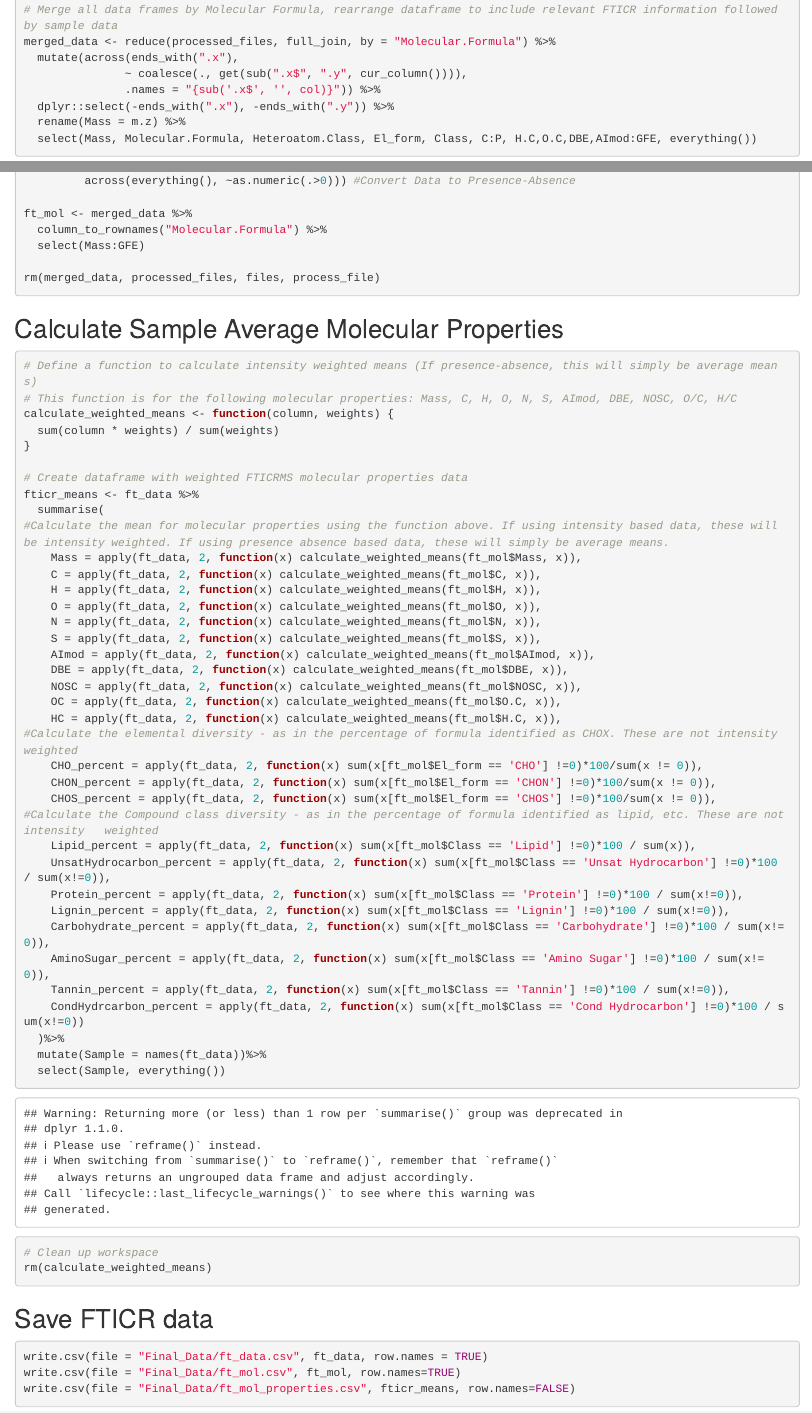
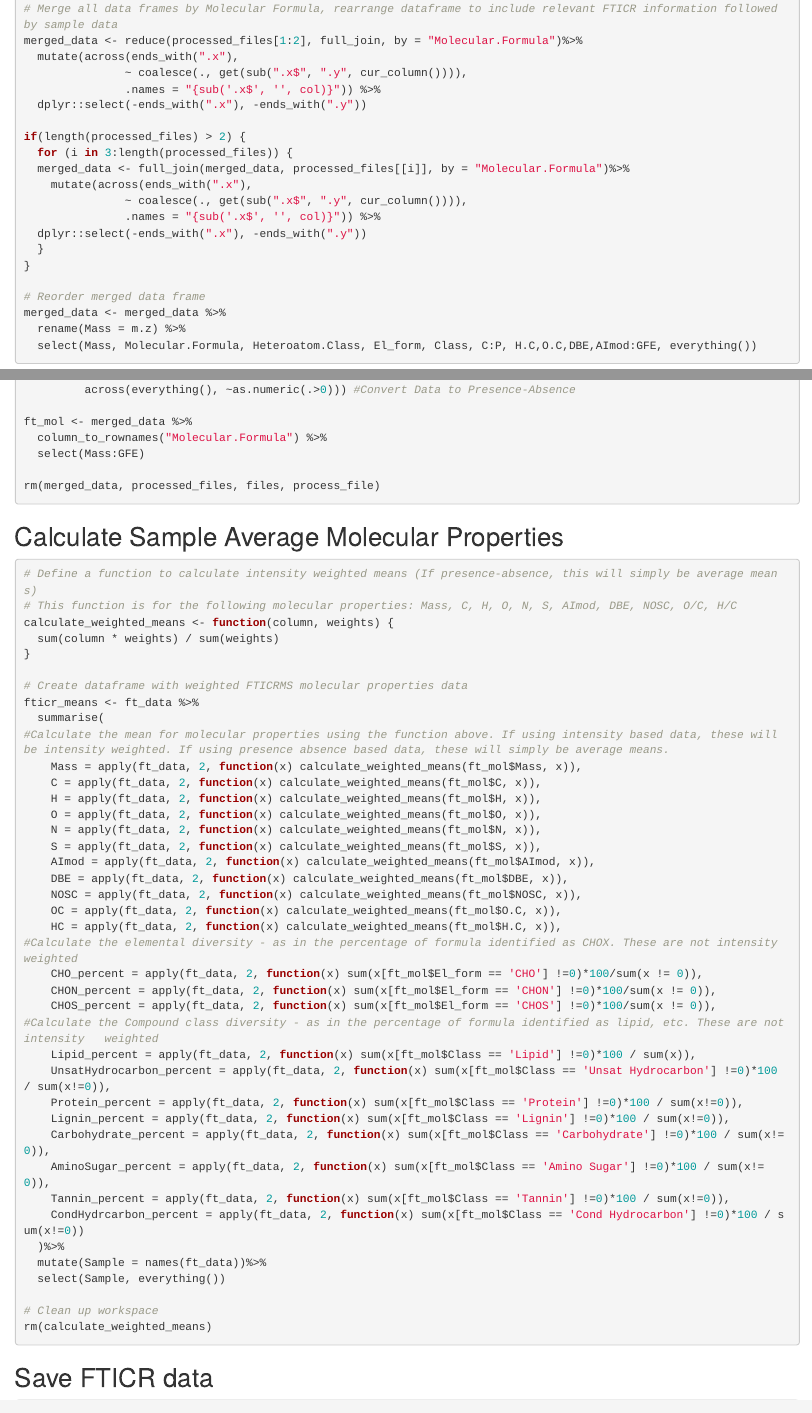
Before and after one commit to EMSL-MONet/FTICR-MS_Working_Group, an R Markdown document (FTICR_Monet_Example/FTICR_Monet_Processing.Rmd): the page in a window 1100 px wide, from 480 px down before the commit and from 500 px down after it, so that both start at the same text, and a second part further down, joined at a grey line. Rendered offline with R 4.5, knitr and Pandoc, with nearby package versions.

Commit message:
update processing script to fix merging function

````diff
--- a/FTICR_Monet_Example/FTICR_Monet_Processing.Rmd
+++ b/FTICR_Monet_Example/FTICR_Monet_Processing.Rmd
@@ -70,12 +69,26 @@ This code runs the above FTICR processing function and merges all samples into a
 # Process each file and store in a list
 processed_files <- map(files, process_file)
 
+
 # Merge all data frames by Molecular Formula, rearrange dataframe to include relevant FTICR information followed by sample data
-merged_data <- reduce(processed_files, full_join, by = "Molecular.Formula") %>%
+merged_data <- reduce(processed_files[1:2], full_join, by = "Molecular.Formula")%>%
   mutate(across(ends_with(".x"),
                ~ coalesce(., get(sub(".x$", ".y", cur_column()))),
                .names = "{sub('.x$', '', col)}")) %>%
-  dplyr::select(-ends_with(".x"), -ends_with(".y")) %>%
+  dplyr::select(-ends_with(".x"), -ends_with(".y"))
+
+if(length(processed_files) > 2) {
+  for (i in 3:length(processed_files)) {
+  merged_data <- full_join(merged_data, processed_files[[i]], by = "Molecular.Formula")%>%
+    mutate(across(ends_with(".x"),
+               ~ coalesce(., get(sub(".x$", ".y", cur_column()))),
+               .names = "{sub('.x$', '', col)}")) %>%
+  dplyr::select(-ends_with(".x"), -ends_with(".y"))
+  }
+}
+
+# Reorder merged data frame
+merged_data <- merged_data %>%
   rename(Mass = m.z) %>%
   select(Mass, Molecular.Formula, Heteroatom.Class, El_form, Class, C:P, H.C,O.C,DBE,AImod:GFE, everything())
 
@@ -102,7 +115,7 @@ rm(merged_data, processed_files, files, process_file)
 
 ## Calculate Sample Average Molecular Properties
 
-```{r}
+```{r, warning=FALSE}
 
 
 # Define a function to calculate intensity weighted means (If presence-absence, this will simply be average means)
````
Also changed, not shown: FTICR_Monet_Example/FTICR_Monet_Processing.Rmd (1 more changed lines).
